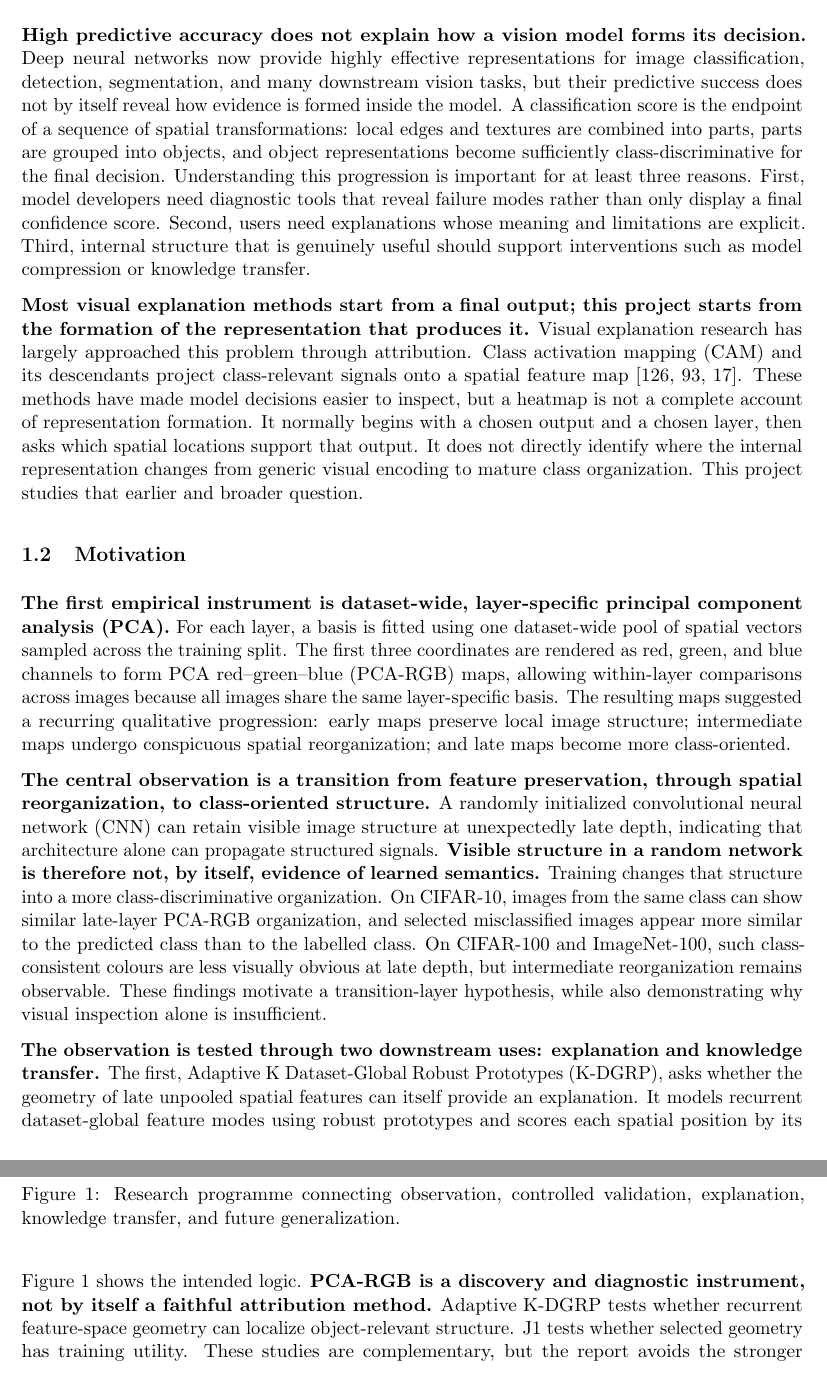
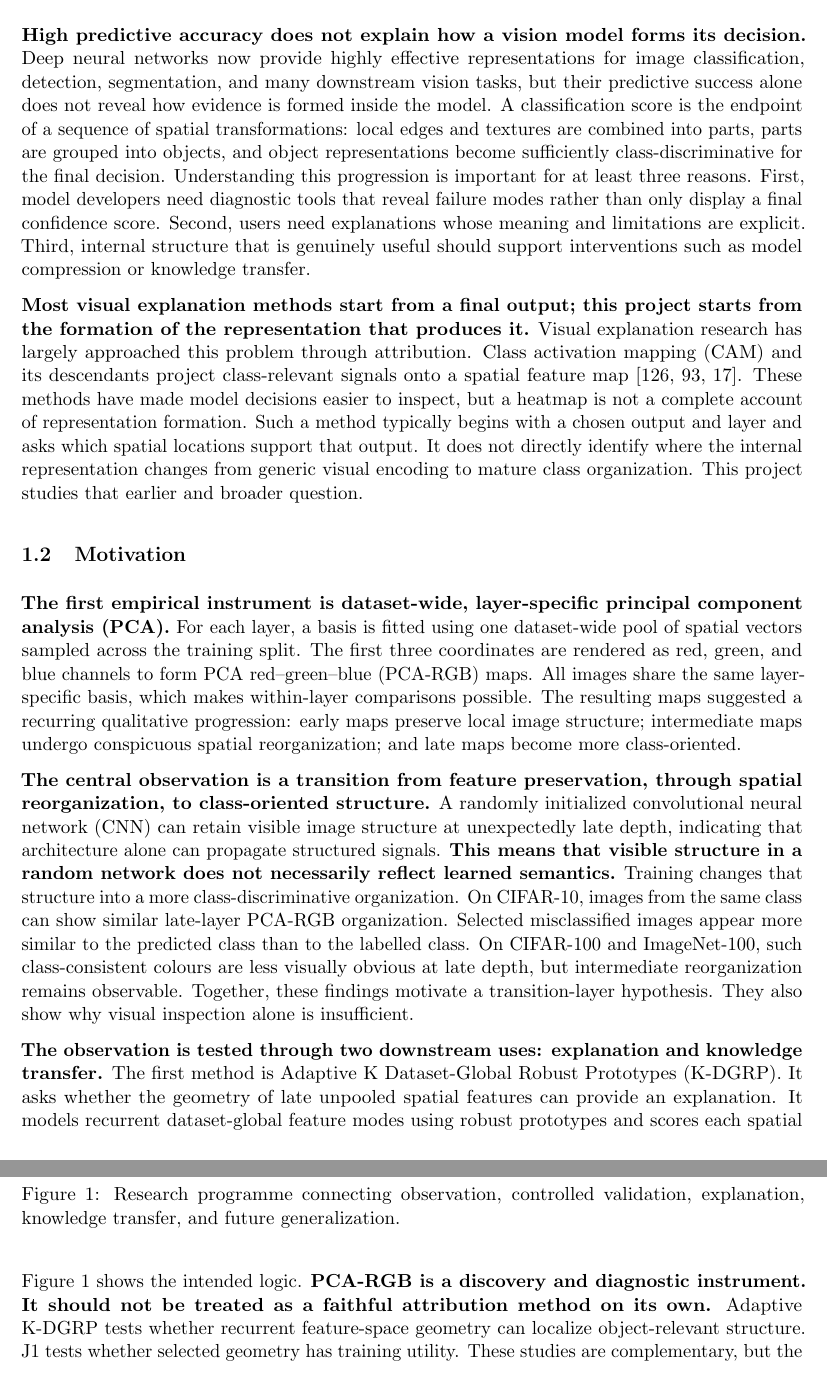
Before and after one commit to Ethanol-cell/PhD-Confirmation-Milestone, a LaTeX paper (main.tex, which reads sections/01_introduction.tex): two parts of pages 8 and 10 of 50, joined at a grey line, cut so that both start at the same text. Compiled offline with pdfLaTeX.

Commit message:
Copy-edit sections/01_introduction.tex

```diff
--- a/sections/01_introduction.tex
+++ b/sections/01_introduction.tex
@@ -5,7 +5,7 @@
 \textbf{High predictive accuracy does not explain how a vision model forms its
 decision.} Deep neural networks now provide highly effective representations
 for image classification, detection, segmentation, and many downstream vision
-tasks, but their predictive success does not by itself reveal how evidence is
+tasks, but their predictive success alone does not reveal how evidence is
 formed inside the model. A classification score is the endpoint of a sequence
 of spatial transformations: local edges and textures are combined into parts,
 parts are grouped into objects, and object representations become sufficiently
@@ -23,8 +23,8 @@ Class activation mapping (CAM) and its descendants project
 class-relevant signals onto a spatial feature map
 \cite{zhou2016cam,selvaraju2017gradcam,chattopadhay2018gradcampp}. These
 methods have made model decisions easier to inspect, but a heatmap is not a
-complete account of representation formation. It normally begins with a chosen
-output and a chosen layer, then asks which spatial locations support that
+complete account of representation formation. Such a method typically begins
+with a chosen output and layer and asks which spatial locations support that
 output. It does not directly identify where the internal representation changes
 from generic visual encoding to mature class organization. This project studies
 that earlier and broader question.
@@ -35,10 +35,9 @@ that earlier and broader question.
 principal component analysis (PCA).} For each layer, a basis is fitted using
 one dataset-wide pool of spatial vectors sampled across the training split. The
 first three coordinates are rendered as red, green, and blue channels to form
-PCA red--green--blue (PCA-RGB) maps, allowing
-within-layer comparisons across images because all images share the same
-layer-specific basis. The resulting maps suggested a recurring qualitative
-progression: early maps preserve local image structure; intermediate maps
+PCA red--green--blue (PCA-RGB) maps. All images share the same layer-specific
+basis, which makes within-layer comparisons possible. The resulting maps
+suggested a recurring qualitative progression: early maps preserve local image structure; intermediate maps
 undergo conspicuous spatial reorganization; and late maps become more
 class-oriented.
 
@@ -47,19 +46,18 @@ through spatial reorganization, to class-oriented structure.} A randomly
 initialized convolutional neural network (CNN) can retain visible
 image structure at unexpectedly
 late depth, indicating that architecture alone can propagate structured
-signals. \textbf{Visible structure in a random network is therefore not, by
-itself, evidence of learned semantics.} Training changes that structure into a
-more class-discriminative organization. On CIFAR-10, images from the same class can show similar
-late-layer PCA-RGB organization, and selected misclassified images appear more
+signals. \textbf{This means that visible structure in a random network does not
+necessarily reflect learned semantics.} Training changes that structure into a
+more class-discriminative organization. On CIFAR-10, images from the same class
+can show similar late-layer PCA-RGB organization. Selected misclassified images appear more
 similar to the predicted class than to the labelled class. On CIFAR-100 and
 ImageNet-100, such class-consistent colours are less visually obvious at late
-depth, but intermediate reorganization remains observable. These findings
-motivate a transition-layer hypothesis, while also demonstrating why visual
+depth, but intermediate reorganization remains observable. Together, these
+findings motivate a transition-layer hypothesis. They also show why visual
 inspection alone is insufficient.
 
 \textbf{The observation is tested through two downstream uses: explanation and
-knowledge transfer.} The first, Adaptive K Dataset-Global Robust Prototypes
-(K-DGRP),
-asks whether the geometry of late unpooled spatial features can itself provide
-an explanation. It models recurrent dataset-global feature modes using robust
+knowledge transfer.} The first method is Adaptive K Dataset-Global Robust
+Prototypes (K-DGRP). It asks whether the geometry of late unpooled spatial
+features can provide an explanation. It models recurrent dataset-global feature modes using robust
 prototypes and scores each spatial position by its distance from the nearest
@@ -162,8 +174,8 @@ remains prospective.
 \end{figure}
 
 \Cref{fig:research-program} shows the intended logic. \textbf{PCA-RGB is a
-discovery and diagnostic instrument, not by itself a faithful attribution
-method.}
+discovery and diagnostic instrument. It should not be treated as a faithful
+attribution method on its own.}
 \methodname{} tests whether recurrent feature-space geometry can localize
 object-relevant structure. \jmethod{} tests whether selected geometry has
 training utility. These studies are complementary, but the report avoids the
```
Also changed, not shown: sections/01_introduction.tex (48 more changed lines).
